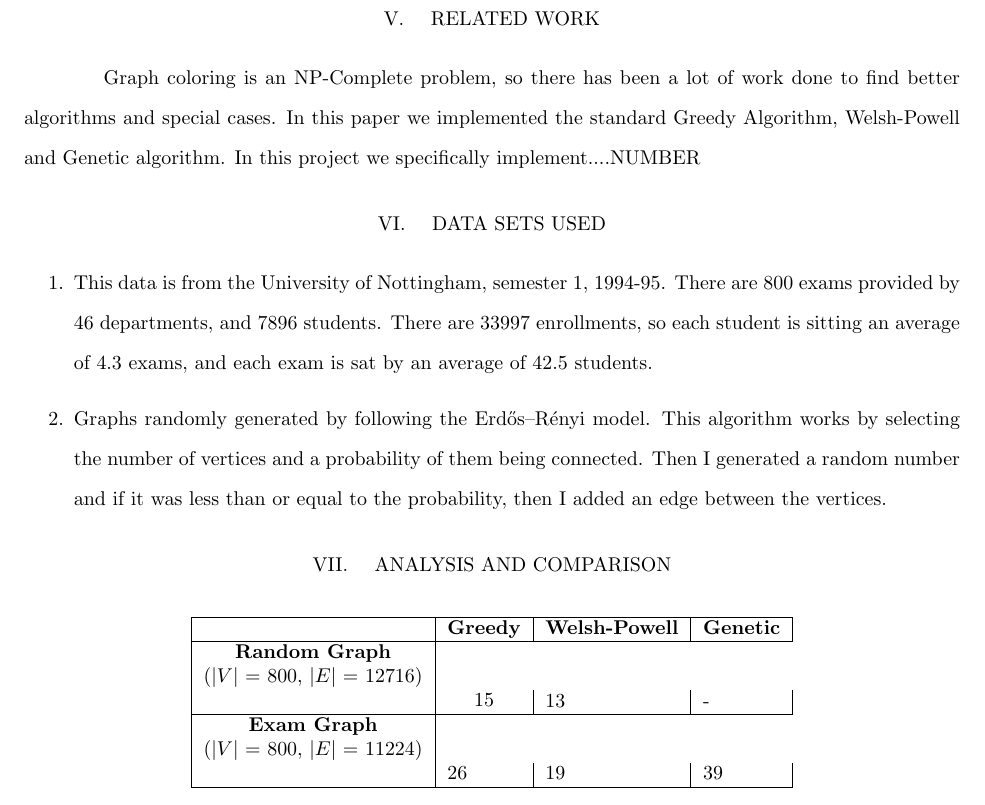
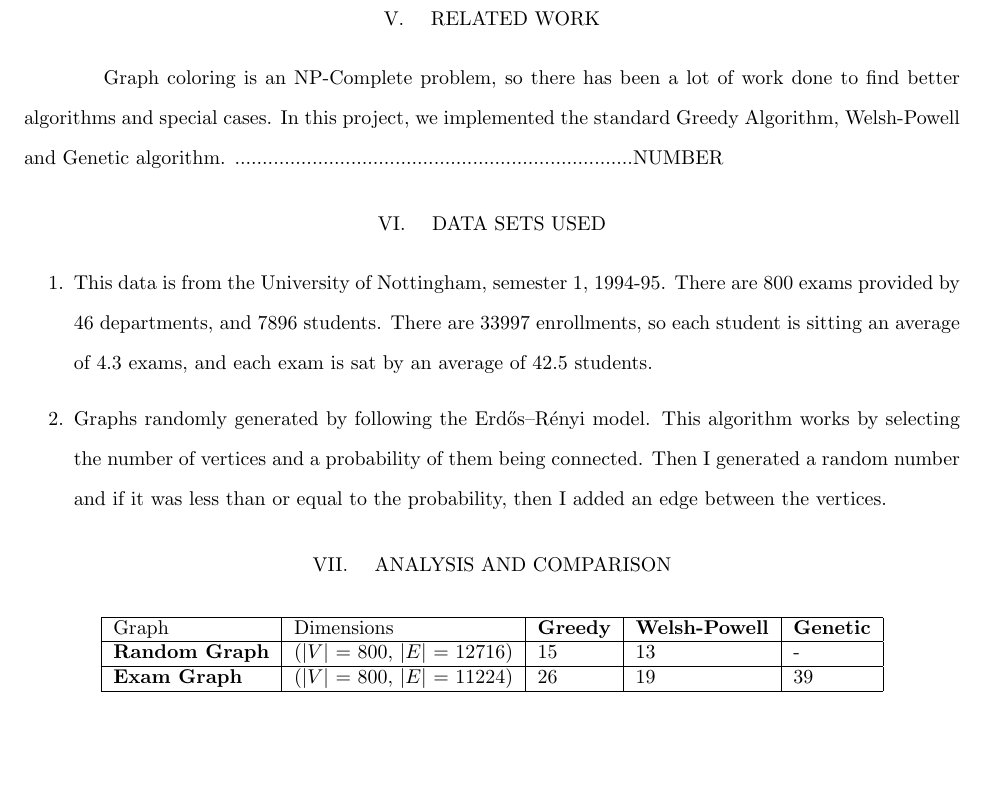
Before and after one commit to Fei-Pan-1/cs255_Exam_Scheduling, a LaTeX document (Report/ProjectReport.tex): part of page 6 of 10, cut so that both start at the same text, the shorter picture padded with empty space. Compiled offline with pdfLaTeX.

Commit message:
cleaned up some

```diff
--- a/Report/ProjectReport.tex
+++ b/Report/ProjectReport.tex
@@ -162,7 +163,7 @@ The above algorithms were implemented in python with use of the pandas library.
     \caption{Execution Flow}
 \end{figure}
 \section{RELATED WORK}
-Graph coloring is an NP-Complete problem, so there has been a lot of work done to find better algorithms and special cases. In this paper we implemented the standard Greedy Algorithm, Welsh-Powell and Genetic algorithm. In this project we specifically implement....NUMBER
+Graph coloring is an NP-Complete problem, so there has been a lot of work done to find better algorithms and special cases. In this project,  we implemented the standard Greedy Algorithm, Welsh-Powell and Genetic algorithm. ........................................................................NUMBER
 \section{DATA SETS USED}
 \begin{enumerate}
 \item This data is from the University of Nottingham, semester 1, 1994-95. There are 800 exams provided by 46 departments, and 7896 students. There are 33997 enrollments, so each student is sitting an average of 4.3 exams, and each exam is sat by an average of 42.5 students.
@@ -172,11 +173,11 @@ Graph coloring is an NP-Complete problem, so there has been a lot of work done t
 \section{ANALYSIS AND COMPARISON}
 \begin{table}[H]
 \centering
-\begin{tabular}{|l|l|l|l|}
+\begin{tabular}{|l|l|l|l|l|}
 \hline
-  & \bf{Greedy}  & \bf{Welsh-Powell} &  \bf{Genetic}  \\ \hline
-\makecell{\bf{Random Graph} \\ ($|V|$ = 800, $|E|$ = 12716)}\\  & \makecell{15}  & 13 &  -  \\ \hline
- \makecell{\bf{Exam Graph} \\ ($|V|$ = 800, $|E|$ = 11224)}\\ & 26  & 19 &  39  \\ \hline
+  Graph & Dimensions & \bf{Greedy}  & \bf{Welsh-Powell} &  \bf{Genetic}  \\ \hline
+\bf{Random Graph}  &($|V|$ = 800, $|E|$ = 12716)  & 15  & 13 &  -  \\ \hline
+ \bf{Exam Graph}  &($|V|$ = 800, $|E|$ = 11224) & 26  & 19 &  39  \\ \hline
 \end{tabular}
 \end{table}
 \section{EXPERIMENTAL RESULTS}
```
Also changed, not shown: Report/ProjectReport.pdf, Report/ProjectReport.tex (5 more changed lines), 3 other files.
